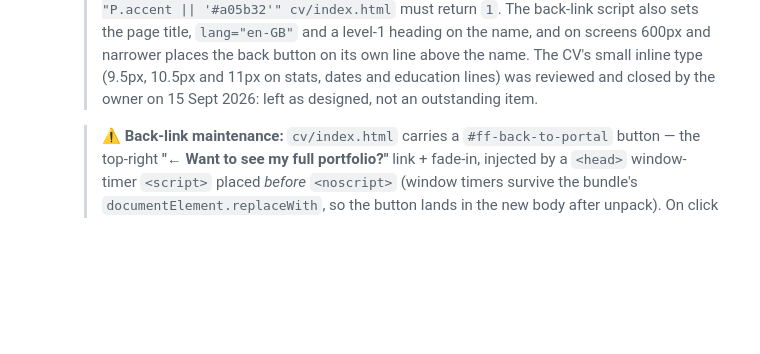
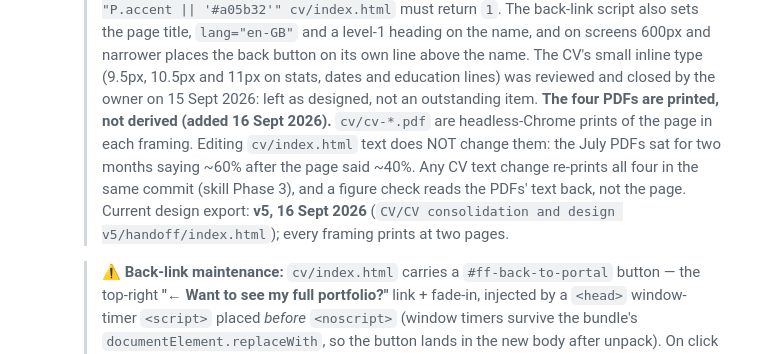
Before and after one commit to DanForgedFrameworks/Portfolio, a Markdown page: CLAUDE.md, the part around the change. Rendered like a GitHub page; blank space fills up the shorter version.

Commit message:
CLAUDE.md: the CV PDFs are printed, not derived; v5 is the current export
Co-Authored-By: Claude Fable 5.1 <noreply@anthropic.com>

```diff
--- a/CLAUDE.md
+++ b/CLAUDE.md
@@ -89,6 +89,11 @@ Follow every step below on **every push**, no exceptions.
     > and on screens 600px and narrower places the back button on its own line above the name.
     > The CV's small inline type (9.5px, 10.5px and 11px on stats, dates and education lines) was
     > reviewed and closed by the owner on 15 Sept 2026: left as designed, not an outstanding item.
+    > **The four PDFs are printed, not derived (added 16 Sept 2026).** `cv/cv-*.pdf` are headless-Chrome prints of
+    > the page in each framing. Editing `cv/index.html` text does NOT change them: the July PDFs sat for two months
+    > saying ~60% after the page said ~40%. Any CV text change re-prints all four in the same commit (skill Phase 3),
+    > and a figure check reads the PDFs' text back, not the page. Current design export: **v5, 16 Sept 2026**
+    > (`CV/CV consolidation and design v5/handoff/index.html`); every framing prints at two pages.
 
     > ⚠️ **Back-link maintenance:** `cv/index.html` carries a `#ff-back-to-portal` button — the top-right **"← Want to see my full portfolio?"** link + fade-in, injected by a `<head>` window-timer `<script>` placed *before* `<noscript>` (window timers survive the bundle's `documentElement.replaceWith`, so the button lands in the new body after unpack). On click it sets `sessionStorage('ff-to-gateway','1')` and navigates to `../index.html`. Since the Sept 2026 rebuild nothing reads that flag (the gateway entry-rain is retired), so it is harmless; the link simply returns to the main site. **The `adaptable-cv` skill re-injects this automatically during every build (`assets/back-link.html` → before `<noscript>`) and strips it from the generated PDFs, so a normal skill deploy already includes it — no separate re-commit needed.** If `cv/index.html` is ever regenerated by some *other* process, the block must be re-added. Verify after every CV update: open `cv/index.html` and confirm the "← Want to see my full portfolio?" button appears top-right once the CV renders.
 
```
